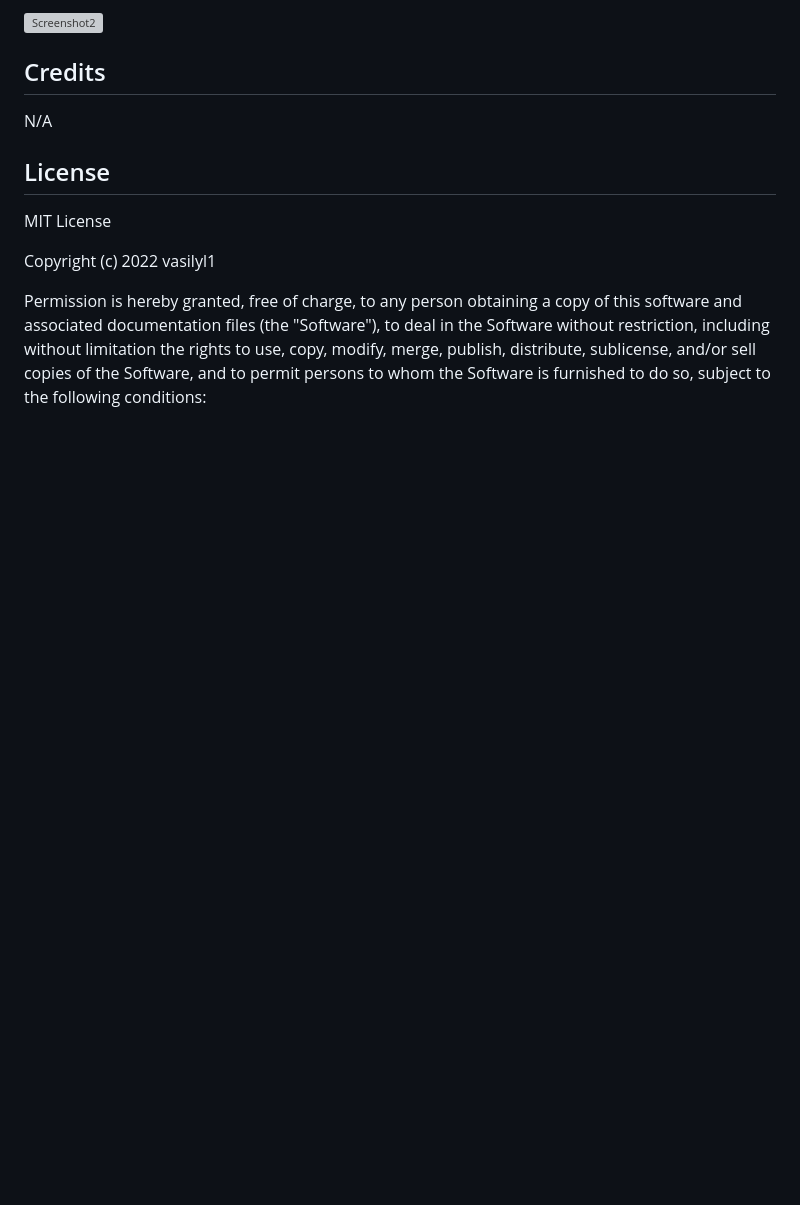
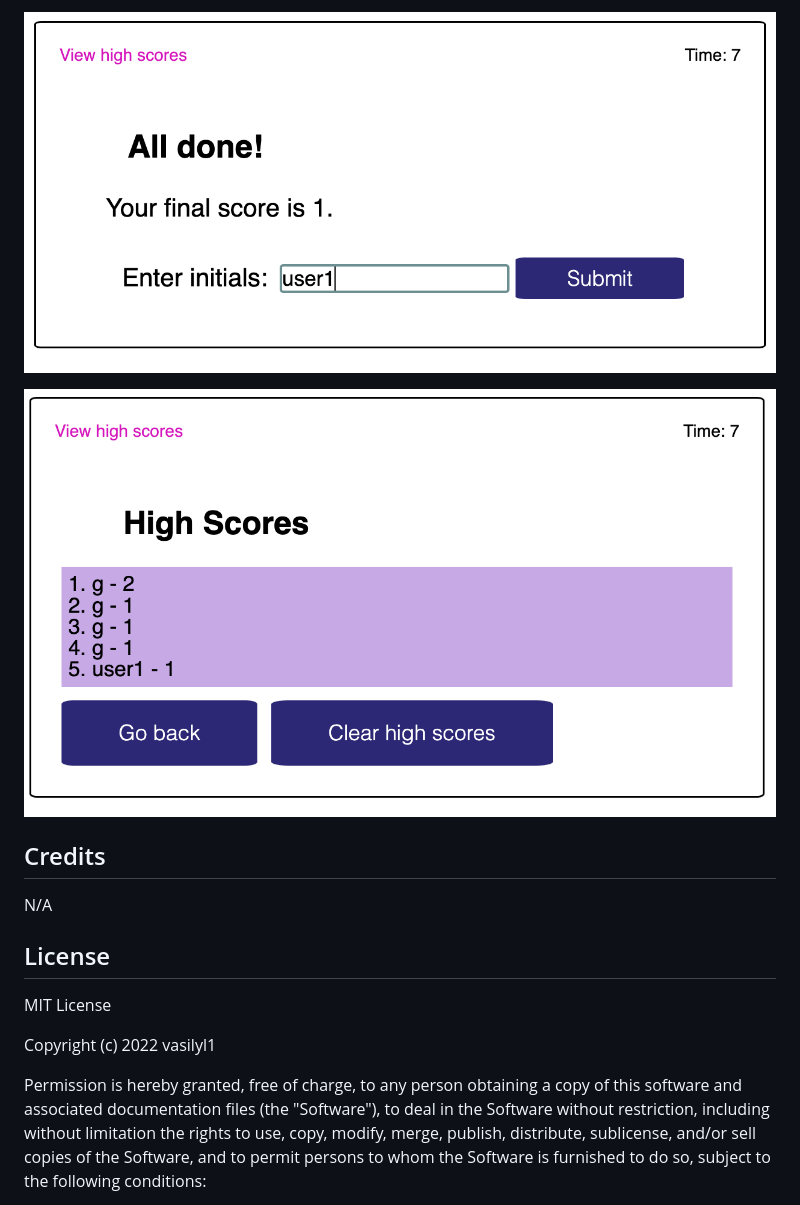
Before and after one commit to vasilyl1/coding-quiz, a Markdown page: README.md, the part around the change printed below. GitHub-like rendering; pictures changed too: assets/images/screenshot3.png (added), assets/images/screenshot4.png (added); blank space fills up the shorter version; grey boxes are pictures that could not be loaded.

Commit message:
final release, bugs, features. Readme updated

```diff
--- a/README.md
+++ b/README.md
@@ -25,5 +30,7 @@ This is the result once the user defined all the criteria's:
 
-![Screenshot2](./assets/images/screenshot2.png)
+![Screenshot3](./assets/images/screenshot3.png)
+
+![Screenshot4](./assets/images/screenshot4.png)
 
 ## Credits
 
```
Also changed, not shown: other parts of README.md (+11 -6 lines), assets/images/screenshot1.png (added), assets/images/screenshot2.png (added), 2 other files.
